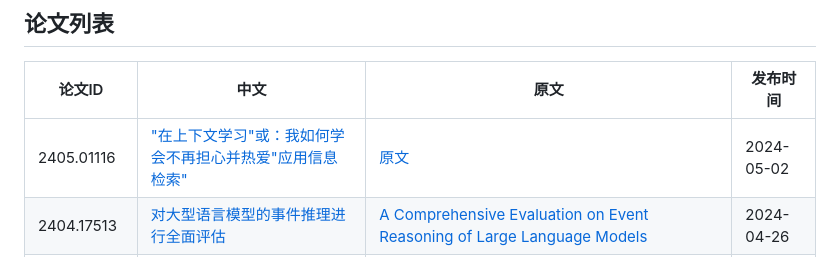
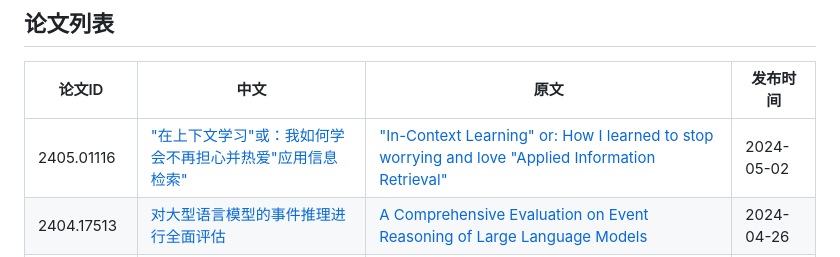
Before and after one commit to 1openwindow/llm-chinese-essay, a Markdown page: README.md, the part around the change. GitHub-like rendering.

Commit message:
chore: update readme

```diff
--- a/README.md
+++ b/README.md
@@ -17,7 +17,7 @@
 
 | 论文ID | 中文 | 原文 | 发布时间 |
 | ------ | ---- | -------- | -------- |
-| 2405.01116 | ["在上下文学习"或：我如何学会不再担心并热爱"应用信息检索"](https://1openwindow.github.io/llm-chinese-essay/essay/2405_01116v1/) | [原文](https://arxiv.org/html/2405.01116v1/) | 2024-05-02 |
+| 2405.01116 | ["在上下文学习"或：我如何学会不再担心并热爱"应用信息检索"](https://1openwindow.github.io/llm-chinese-essay/essay/2405_01116v1/) | ["In-Context Learning" or: How I learned to stop worrying and love "Applied Information Retrieval"](https://arxiv.org/html/2405.01116v1/) | 2024-05-02 |
 | 2404.17513 | [对大型语言模型的事件推理进行全面评估](https://1openwindow.github.io/llm-chinese-essay/essay/2404_17513v1/) | [A Comprehensive Evaluation on Event Reasoning of Large Language Models](https://arxiv.org/html/2404.17513v1/) | 2024-04-26 |
 | 2404.14387 | [大语言模型自我进化调查](https://1openwindow.github.io/llm-chinese-essay/essay/2404_14387v1/) | [A Survey on Self-Evolution of Large Language Models](https://arxiv.org/html/2404.14387v1/) | 2024-04-23 |
 | 2404.15206 | [指导微调是否使LLMs更加一致？](https://1openwindow.github.io/llm-chinese-essay/essay/2404_15206v1/) | [A Survey on Self-Evolution of Large Language Models](https://arxiv.org/html/2404.15206v1/) | 2024-04-23 |
```
